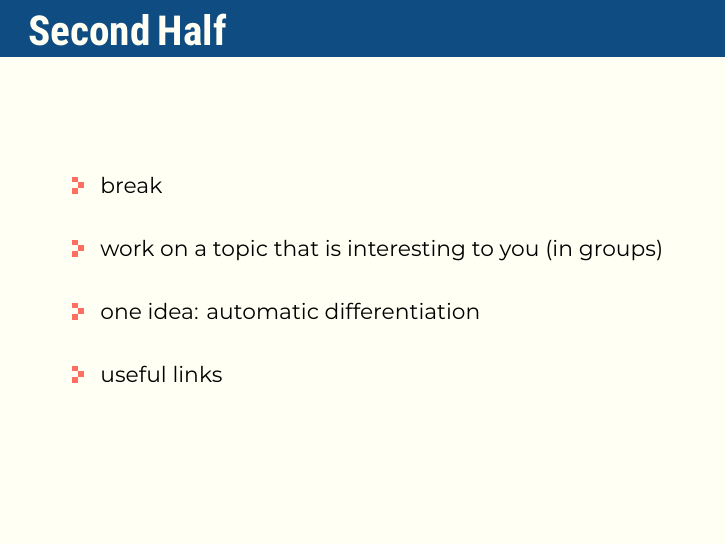
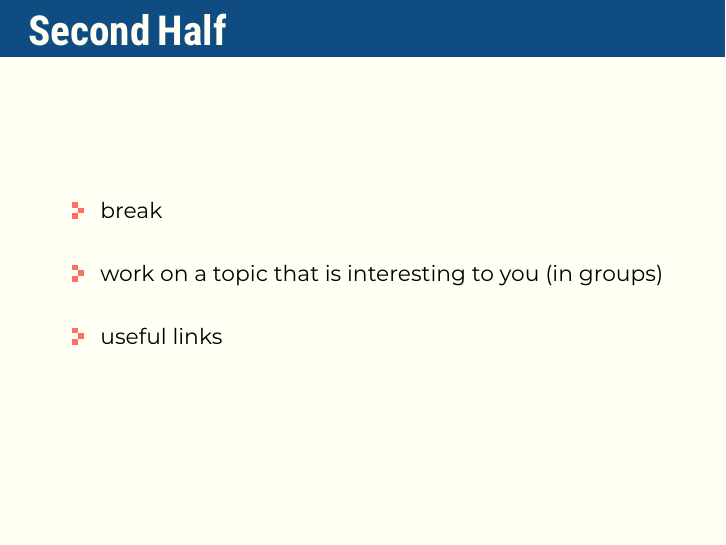
Before and after one commit to formal-methods-mpi/Workshop.jl, LaTeX slides (presentation/ending_presentation/presentation.tex, which reads presentation/beamerthemeJuliaworkshop.sty, presentation/julia_font.tex): page 8 of 9. Compiled offline with XeLaTeX; a missing font is replaced by an installed copy or a similar font.

Commit message:
rework presentation 2

```diff
--- a/presentation/beamerthemeJuliaworkshop.sty
+++ /dev/null
@@ -1,255 +0,0 @@
-% the various libraries we will be using
-\usepackage{tikz}
-\usetikzlibrary{calc}
-\usepackage[none]{hyphenat}
-\usepackage{fontspec}
-%\usepackage{plex-sans}
-\defaultfontfeatures{Ligatures=TeX}
-
-\newif\ifbeamer@pixelitem
-\beamer@pixelitemtrue
-\DeclareOptionBeamer{nopixelitem}{\beamer@pixelitemfalse}
-\ProcessOptionsBeamer
-
-% define colours
-% taken from pickton on Adobe Kuler:
-% https://kuler.adobe.com/Some-Kind-Of-Execushares-color-theme-3837185/
-
-%\definecolor{ExecusharesRed}{RGB}{64, 99, 216}
-\definecolor{ExecusharesRed}{RGB}{15, 76, 129}
-
-
-\definecolor{ExecusharesBlack}{RGB}{43,40,40}
-
-%\definecolor{ExecusharesBlue}{RGB}{22,190,207}
-%\definecolor{ExecusharesBlue}{RGB}{56, 152, 38}
-\definecolor{ExecusharesBlue}{RGB}{255, 111, 97}
-
-\definecolor{ExecusharesWhite}{RGB}{255,255,243}
-%\definecolor{ExecusharesWhite}{RGB}{255,255,250}
-
-\definecolor{ExecusharesGrey}{RGB}{107,110,108}
-
-\definecolor{ExecusharesPurple}{RGB}{15, 76, 129}
-
-% use Adobe's Source Pro fonts:
-% Source Serif Pro: https://github.com/adobe-fonts/source-serif-pro
-% Source Sans Pro: https://github.com/adobe-fonts/source-sans-pro
-% Source Code Pro: https://github.com/adobe-fonts/source-code-pro
-%\setmainfont{Source Serif Pro}
-%\setsansfont{Source Sans Pro}
-%\setmonofont{Source Code Pro}
-
-%\setbeamerfont{title}{family=\fontfamily{Montserrat}\selectfont}
-\usepackage{lmodern}
-%\setmainfont{lmodern}
-\setsansfont{Montserrat}
-
-% \setsansfont{Montserrat}[
-%     %Path=/run/media/maximilian/DataVolume/Manjaro/talks/PhD/LIFE/presentation/fonts/static/,
-%     %Extension = .ttf,
-%     UprightFont=*-Regular,
-%     BoldFont=*-Bold,
-%     ItalicFont=*-Italic,
-%     BoldItalicFont=*-BoldItalic
-%     ]
-
-%Montserrat-VariableFont_wght.ttf
-%\setmonofont{IBM Plex Mono}
-\input{julia_font}
-%\usefonttheme[onlymath]{serif}
-
-% To use with pdflatex,
-% comment the fontspec package at the top
-%\usepackage{sourceserifpro}
-%\usepackage{sourcesanspro}
-%\usepackage{sourcecodepro}
-
-% set colours
-\setbeamercolor{itemize item}{fg=ExecusharesBlue}
-\setbeamercolor{enumerate item}{fg=ExecusharesBlue}
-\setbeamercolor{alerted text}{fg=ExecusharesBlue}
-\setbeamercolor{section in toc}{fg=ExecusharesBlack}
-
-% set fonts
-%\setbeamerfont{normal text}{size=\large}
-%\setbeamerfont{itemize/enumerate body}{size=\large}
-%\setbeamerfont{itemize/enumerate subbody}{size=\normalsize}
-%\setbeamerfont{itemize/enumerate subsubbody}{size=\small}
-
-\ifbeamer@pixelitem
-% make the itemize bullets pixelated >
-\setbeamertemplate{itemize item}{
-	\tikz{
-		\draw[fill=ExecusharesBlue,draw=none] (0, 0) rectangle(0.1, 0.1);
-		\draw[fill=ExecusharesBlue,draw=none] (0.1, 0.1) rectangle(0.2, 0.2);
-		\draw[fill=ExecusharesBlue,draw=none] (0, 0.2) rectangle(0.1, 0.3);
-	}
-}
-% make the subitems also pixelated >, but a little smaller and red
-\setbeamertemplate{itemize subitem}{
-	\tikz{
-		\draw[fill=ExecusharesPurple,draw=none] (0, 0) rectangle(0.075, 0.075);
-		\draw[fill=ExecusharesPurple,draw=none] (0.075, 0.075) rectangle(0.15, 0.15);
-		\draw[fill=ExecusharesPurple,draw=none] (0, 0.15) rectangle(0.075, 0.225);
-	}
-}
-\fi
-
-% disable navigation
-\setbeamertemplate{navigation symbols}{}
-
-% custom draw the title page above
-\setbeamertemplate{title page}{}
-
-% again, manually draw the frame title above
-\setbeamertemplate{frametitle}{}
-
-% disable "Figure:" in the captions
-\setbeamertemplate{caption}{\tiny\insertcaption}
-\setbeamertemplate{caption label separator}{}
-
-% since I don't know a better way to do this, these are all switches
-% doing `\setcounter{showProgressBar}{0}` will turn the progress bar off (I turn it off for Appendix slides)
-% etc
-\newcounter{showProgressBar}
-\setcounter{showProgressBar}{1}
-\newcounter{showSlideNumbers}
-\setcounter{showSlideNumbers}{1}
-\newcounter{showSlideTotal}
-\setcounter{showSlideTotal}{1}
-
-% Set beginning of backup slides
-% This lets you having the slides counter ending with the "thank you" slide and avoiding the annoying question "why is the thank you at slide 38/41?"
-\newcommand{\backupbegin}{
-   \newcounter{finalframe}
-   \setcounter{finalframe}{\value{framenumber}}
-}
-\newcommand{\backupend}{
-   \setcounter{framenumber}{\value{finalframe}}
-}
-
-% use \makeatletter for our progress bar definitions
-% progress bar idea from http://tex.stackexchange.com/a/59749/44221
-% slightly adapted for visual purposes here
-\makeatletter
-\newcount\progressbar@tmpcounta% auxiliary counter
-\newcount\progressbar@tmpcountb% auxiliary counter
-\newdimen\progressbar@pbwidth %progressbar width
-\newdimen\progressbar@tmpdim % auxiliary dimension
-
-\newdimen\slidewidth % auxiliary dimension
-\newdimen\slideheight % auxiliary dimension
-
-% make the progress bar go across the screen
-%\progressbar@pbwidth=12.8cm
-\progressbar@pbwidth=\the\paperwidth
-\slidewidth=\the\paperwidth
-\slideheight=\the\paperheight
-
-% use tikz to draw everything
-% it may not be the best, but it's easy to work with
-% and looks good
-% TODO: base title slide and contents slide on something other than slide numbers :/
-\setbeamertemplate{title page}{
-	\makebox[\textwidth][c]{
-	\begin{tikzpicture}
-		% set up the entire slide as the canvas
-		%\useasboundingbox (0,0) rectangle(\the\paperwidth,\the\paperheight);
-
-		% the background
-		\fill[color=ExecusharesWhite] (0,0) rectangle(\the\paperwidth,\the\paperheight);
-		% separate the drawing based on if we're the first (title) slide or not
-		% the title page
-		% draw the fills
-		\fill[color=ExecusharesRed] (0, .382\slideheight) rectangle(\slidewidth,\slideheight);
-
-		% draw the actual text
-		\node[anchor=south,text width=\slidewidth-1cm,inner xsep=0.5cm] at (0.5\slidewidth,.382\slideheight) {\color{ExecusharesWhite}\Huge\textbf{\fontspec{Roboto Condensed}\inserttitle}};
-		\node[anchor=north east,text width=\slidewidth-1cm,align=right] at (\slidewidth-0.4cm,.382\slideheight) {\color{ExecusharesBlack}\small\fontspec{Montserrat}\insertsubtitle};
-
-		% add the date in the corner
-		\node[anchor=north east] at(\slidewidth,\slideheight) {\color{ExecusharesGrey}\tiny\insertauthor};
-		\node[anchor=south east] at(\slidewidth-.2cm, 0cm) {\color{ExecusharesGrey}\scriptsize\insertdate};
-	\end{tikzpicture}
-}
-}
-\setbeamertemplate{background}{
-	% deal with progress bar stuff
-	% (calculate where it should go)
-	\progressbar@tmpcounta=\insertframenumber
-	\progressbar@tmpcountb=\inserttotalframenumber
-	\progressbar@tmpdim=\progressbar@pbwidth
-	\divide\progressbar@tmpdim by 100
-	\multiply\progressbar@tmpdim by \progressbar@tmpcounta
-	\divide\progressbar@tmpdim by \progressbar@tmpcountb
-	\multiply\progressbar@tmpdim by 100
-
-	\begin{tikzpicture}
-		% set up the entire slide as the canvas
-		\useasboundingbox (0,0) rectangle(\the\paperwidth,\the\paperheight);
-
-		% the background
-		\fill[color=ExecusharesWhite] (0,0) rectangle(\the\paperwidth,\the\paperheight);
-
-		% NOT the title page
-		% title bar
-		\fill[color=ExecusharesRed] (0, \slideheight-1cm) rectangle(\slidewidth,\slideheight);
-
-		% swap the comment on these to add section titles to slide titles
-		%\node[anchor=north,text width=11.8cm,inner xsep=0.5cm,inner ysep=0.25cm] at (6.4cm,9.6cm) {\color{ExecusharesWhite}\Large\textbf{\insertsectionhead: \insertframetitle}};
-		\node[anchor=north,text width=\slidewidth-1cm,inner xsep=0.5cm,inner ysep=0.25cm] at (0.5\slidewidth,\slideheight) {\color{ExecusharesWhite}\huge\textbf{\fontspec{Roboto Condensed}\insertframetitle}};
-
-		% if we're showing a progress bar, show it
-		% (I disable the progress bar and slide numbers for the "Appendix" slides)
-		\ifnum \value{showProgressBar}>0\relax%
-			% the the progress bar icon in the middle of the screen
-			\draw[fill=ExecusharesRed,draw=none] (0cm,0cm) rectangle(\slidewidth,0.25cm);
-			%\draw[fill=ExecusharesRed,draw=none] (0cm,0cm) rectangle(\progressbar@tmpdim,0.25cm);
-
-			% bottom information
-			%\node[anchor=south west] at(0cm,0.25cm) {\color{ExecusharesGrey}\tiny\vphantom{lp}\insertsection};
-			% if slide numbers are active
-			\ifnum \value{showSlideNumbers}>0\relax%
-				% if slide totals are active
-				\ifnum \value{showSlideTotal}>0\relax%
-					% draw both slide number and slide total
-			%		\node[anchor=south east] at(\slidewidth,0.25cm) {\color{ExecusharesGrey}\tiny\insertframenumber/\inserttotalframenumber};
-				\else
-					% slide totals aren't active, don't draw them
-					%\node[anchor=south east] at(\slidewidth,0.25cm) {\color{ExecusharesGrey}\tiny\insertframenumber};
-				\fi
-			\fi
-		% don't show the progress bar?
-		\else
-			% section title in the bottom left
-			%\node[anchor=south west] at(0cm,0cm) {\color{ExecusharesGrey}\tiny\vphantom{lp}\insertsection};
-			% if we're showing slide numbers
-			\ifnum \value{showSlideNumbers}>0\relax%
-				% if slide totals are active
-				\ifnum \value{showSlideTotal}>0\relax%
-					% draw both slide number and slide total
-					%\node[anchor=south east] at(\slidewidth,0cm) {\color{ExecusharesGrey}\tiny\insertframenumber/\inserttotalframenumber};
-				\else
-					% slide totals aren't active, don't draw them
-					%\node[anchor=south east] at(\slidewidth,0cm) {\color{ExecusharesGrey}\tiny\insertframenumber};
-				\fi
-			\fi
-		\fi
-	\end{tikzpicture}
-}
-\makeatother
-
-% add section titles
-\AtBeginSection{\frame{\sectionpage}}
-\setbeamertemplate{section page}
-{
-	\begin{tikzpicture}
-		% set up the entire slide as the canvas
-		\useasboundingbox (0,0) rectangle(\slidewidth,\slideheight);
-		\fill[color=ExecusharesRed] (-1,0) rectangle(\the\paperwidth,\the\paperheight);
-		\fill[color=ExecusharesRed] (-1cm, 2cm) rectangle (\slidewidth, \slideheight+0.1cm);
-		\fill[color=ExecusharesRed] (-1cm, 0.5\slideheight-2cm) rectangle(\slidewidth, 0.5\slideheight+2cm);
-		\node[text width=\the\paperwidth-1cm,align=center] at (0.4\slidewidth, 0.5\slideheight) {\color{ExecusharesWhite}\Huge\fontspec{Roboto Condensed}\textbf{\insertsection}};
-	\end{tikzpicture}
-}
--- a/presentation/ending_presentation/presentation.tex
+++ b/presentation/ending_presentation/presentation.tex
@@ -150,7 +150,6 @@
         \begin{wideitemize}
             \item break
             \item work on a topic that is interesting to you (in groups)
-            \item one idea: automatic differentiation
             \item useful links
         \end{wideitemize}
     \end{frame}
--- a/presentation/julia_font.tex
+++ /dev/null
@@ -1,12 +0,0 @@
-\usepackage{fontspec}
-
-\newfontfamily\JuliaMono{JuliaMono}[
-    UprightFont = *-Regular,
-    BoldFont = *-Bold,
-    ItalicFont = *-RegularItalic,
-    Path = /home/maximilian/Documents/talks/software/,
-    Extension = .ttf]
-\newfontface\JuliaMonoRegular{JuliaMono-Regular}
-\newfontface\JuliaMonoBold{JuliaMono-Bold}
-\newfontface\JuliaMonoItalic{JuliaMono-RegularItalic}
-\setmonofont{JuliaMono-Medium}[Contextuals=Alternate]
```
Also changed, not shown: presentation/presentation.tex (deleted, +0 -184 lines), presentation/figures/julia_logo.pdf (deleted), presentation/figures/julia_logo.svg (deleted), presentation/figures/lego.pdf (deleted), presentation/figures/lego.svg (deleted), presentation/figures/logo_blue.pdf (deleted), presentation/figures/mpib_logo/MPIB_Logo_EN_horizontal_RGB_White.png (deleted).
